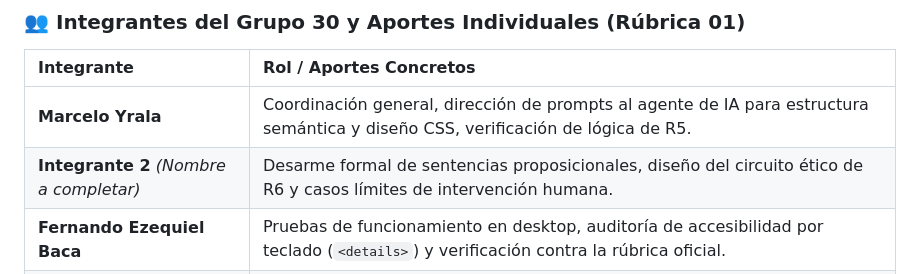
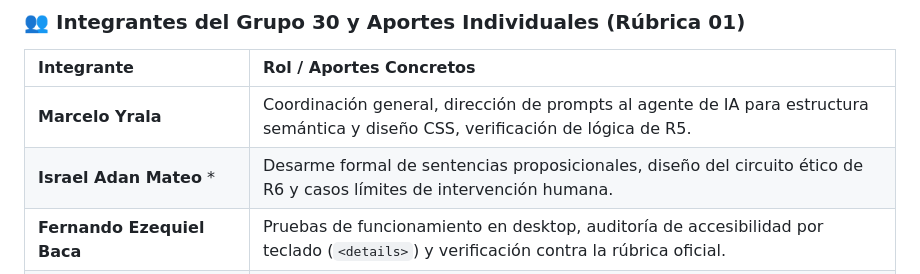
Before and after one commit to marcelo-yrala/tp3-frontend-grupo30, a Markdown page: README.md, the part around the change. GitHub-like rendering.

Commit message:
Update team member name in README.md

```diff
--- a/README.md
+++ b/README.md
@@ -29,7 +29,7 @@
 | Integrante | Rol / Aportes Concretos |
 | :--- | :--- |
 | **Marcelo Yrala** | Coordinación general, dirección de prompts al agente de IA para estructura semántica y diseño CSS, verificación de lógica de R5. |
-| **Integrante 2** *(Nombre a completar)* | Desarme formal de sentencias proposicionales, diseño del circuito ético de R6 y casos límites de intervención humana. |
+| **Israel Adan Mateo** * | Desarme formal de sentencias proposicionales, diseño del circuito ético de R6 y casos límites de intervención humana. |
 | **Fernando Ezequiel Baca** | Pruebas de funcionamiento en desktop, auditoría de accesibilidad por teclado (`<details>`) y verificación contra la rúbrica oficial. |
 | **Carmen Leonela Lamas** | Preparación de assets (descarga y adaptación del logo oficial `S08.webp`), documentación del README y despliegue del sitio. |
 | **Integrante 5** *(Nombre a completar)* | Revisión y pruebas cruzadas del simulador de casos y mockup interactivo, control de enlaces públicos y verificación de compatibilidad. |
```
